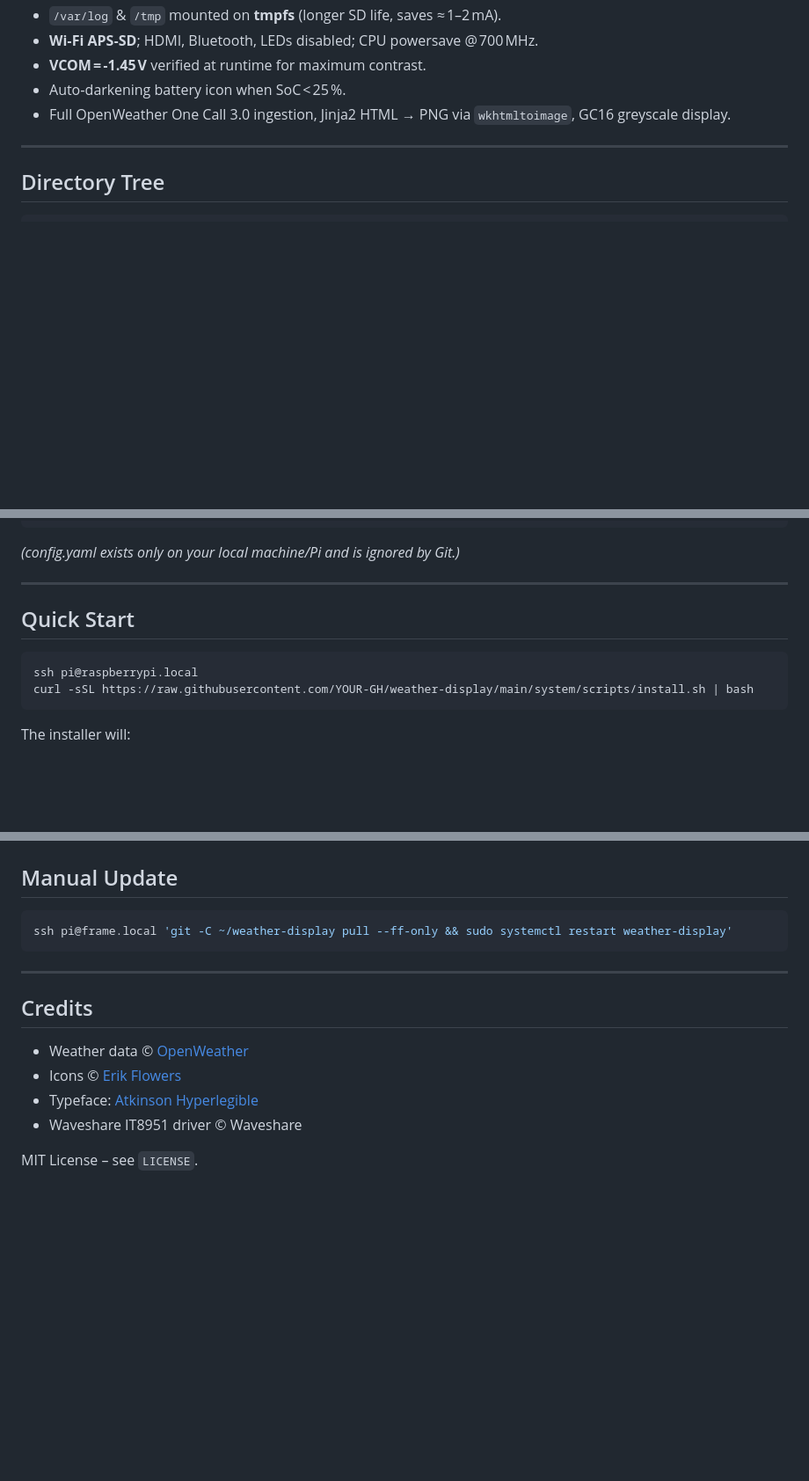
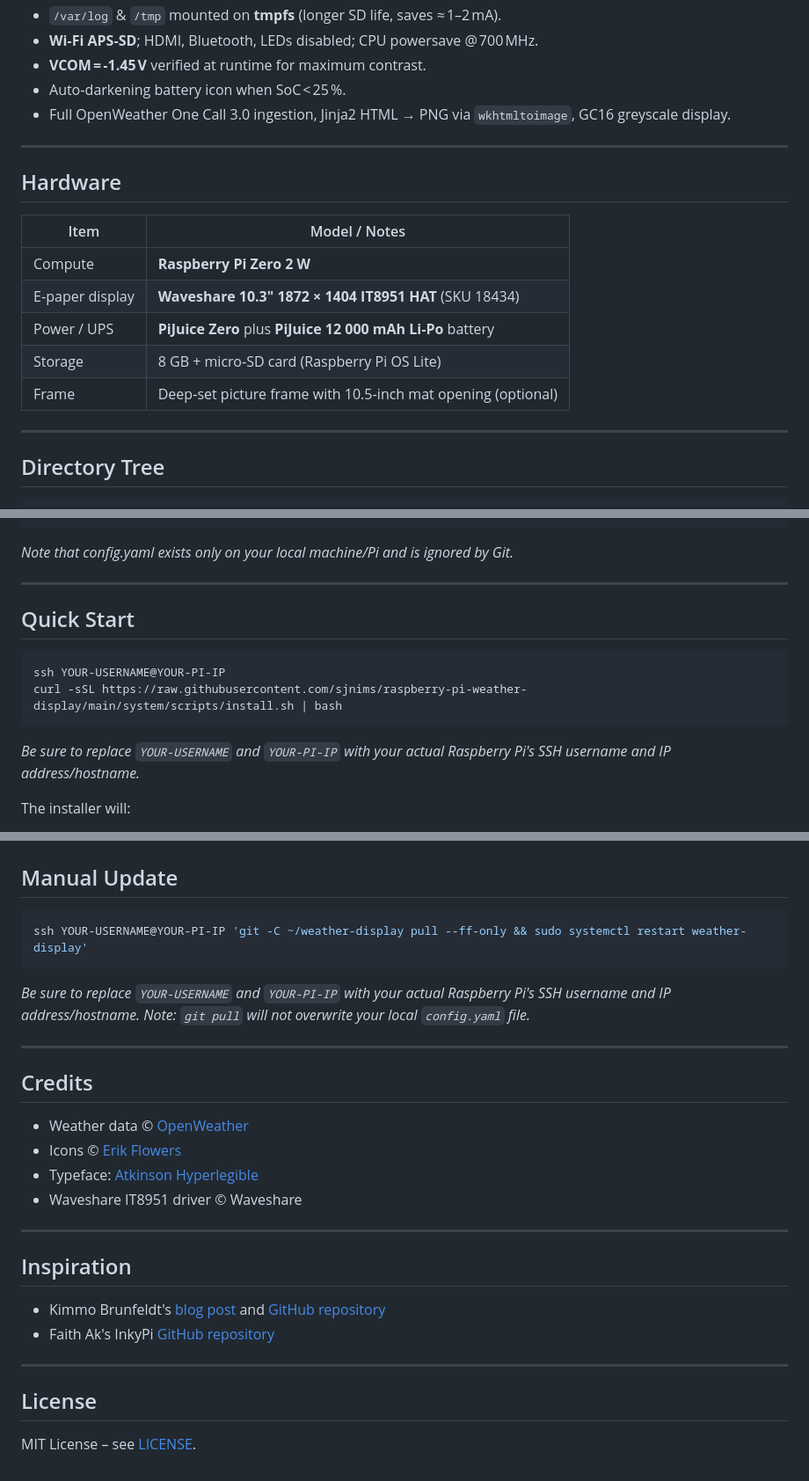
Before and after one commit to sjnims/raspberry-pi-weather-display, a Markdown page: README.md, 3 parts joined by grey strips. Shown: that part at 88% size. Drawn GitHub-style; blank space fills up the shorter version.

````diff
--- a/README.md
+++ b/README.md
@@ -15,6 +15,18 @@ A self‑contained Python 3 application that turns a **Raspberry Pi Zero 2
 * **VCOM = ‑1.45 V** verified at runtime for maximum contrast.
 * Auto‑darkening battery icon when SoC < 25 %.
 * Full OpenWeather One Call 3.0 ingestion, Jinja2 HTML → PNG via `wkhtmltoimage`, GC16 greyscale display.
+
+---
+
+## Hardware
+
+| Item              | Model / Notes                                                      |
+|-------------------|--------------------------------------------------------------------|
+| Compute           | **Raspberry Pi Zero 2 W**                                          |
+| E‑paper display   | **Waveshare 10.3″ 1872 × 1404 IT8951 HAT** (SKU 18434)             |
+| Power / UPS       | **PiJuice Zero** plus **PiJuice 12 000 mAh Li‑Po** battery         |
+| Storage           | 8 GB + micro‑SD card (Raspberry Pi OS Lite)                        |
+| Frame             | Deep‑set picture frame with 10.5‑inch mat opening (optional)       |
 
 ---
 
@@ -56,16 +68,18 @@ weather-display/
         └── install.sh
 ```
 
-*(config.yaml exists only on your local machine/Pi and is ignored by Git.)*
+*Note that config.yaml exists only on your local machine/Pi and is ignored by Git.*
 
 ---
 
 ## Quick Start
 
 ```bash
-ssh pi@raspberrypi.local
-curl -sSL https://raw.githubusercontent.com/YOUR‑GH/weather-display/main/system/scripts/install.sh | bash
+ssh YOUR-USERNAME@YOUR-PI-IP
+curl -sSL https://raw.githubusercontent.com/sjnims/raspberry-pi-weather-display/main/system/scripts/install.sh | bash
 ```
+
+*Be sure to replace `YOUR-USERNAME` and `YOUR-PI-IP` with your actual Raspberry Pi's SSH username and IP address/hostname.*
 
 The installer will:
 
@@ -119,8 +141,11 @@ Average idle **≈ 18 mA**; a refresh adds ~2 mAh/day → **≈ 21–23
 ## Manual Update
 
 ```bash
-ssh pi@frame.local 'git -C ~/weather-display pull --ff-only && sudo systemctl restart weather-display'
+ssh YOUR-USERNAME@YOUR-PI-IP 'git -C ~/weather-display pull --ff-only && sudo systemctl restart weather-display'
 ```
+
+*Be sure to replace `YOUR-USERNAME` and `YOUR-PI-IP` with your actual Raspberry Pi's SSH username and IP address/hostname.*
+*Note: `git pull` will not overwrite your local `config.yaml` file.*
 
 ---
 
@@ -131,4 +156,15 @@ ssh pi@frame.local 'git -C ~/weather-display pull --ff-only && sudo systemctl re
 * Typeface: [Atkinson Hyperlegible](https://brailleinstitute.org/freefont)
 * Waveshare IT8951 driver © Waveshare
 
-MIT License – see `LICENSE`.
+---
+
+## Inspiration
+
+* Kimmo Brunfeldt's [blog post](https://kimmo.blog/posts/7-building-eink-weather-display-for-our-home/) and [GitHub repository](https://github.com/kimmobrunfeldt/eink-weather-display)
+* Faith Ak's InkyPi [GitHub repository](https://github.com/FaithAk/InkyPi)
+
+---
+
+## License
+
+MIT License – see [LICENSE](LICENSE).
````
Also changed, not shown: other parts of README.md (+9 -1 lines).
